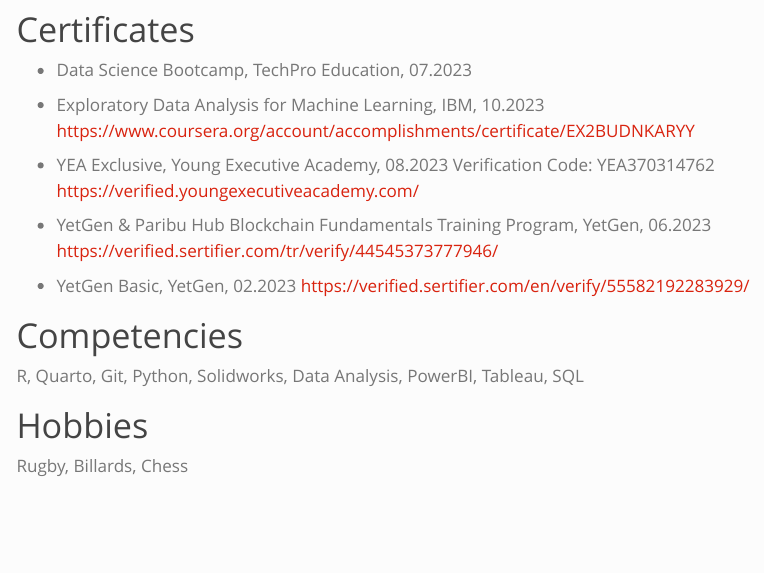
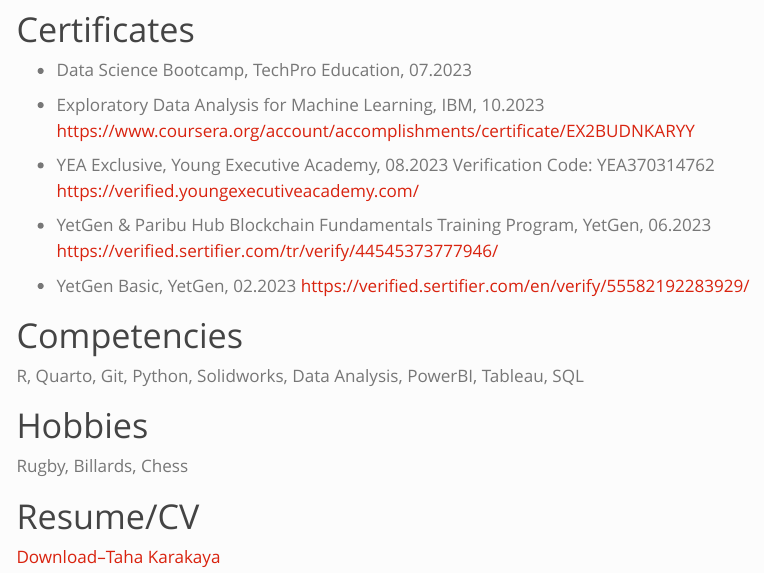
Before and after one commit to emu-hacettepe-analytics/emu660-spring2025-tahakarakaya26, a Quarto document (about.qmd): the page in a window 1100 px wide, from 720 px down. Rendered offline with R 4.5, knitr and Pandoc in place of Quarto, with nearby package versions; menus at the side of the page are left out.

Commit message:
update3_16.03.25

```diff
--- a/about.qmd
+++ b/about.qmd
@@ -50,3 +50,7 @@
 # Hobbies
 
 Rugby, Billards, Chess
+
+# Resume/CV
+
+[Download--Taha Karakaya](cv/Taha_Karakaya.pdf)
```
Also changed, not shown: assignments.qmd (+1 -1 lines), cv/Taha_Karakaya.pdf (added), docs/search.json, 4 other files.
